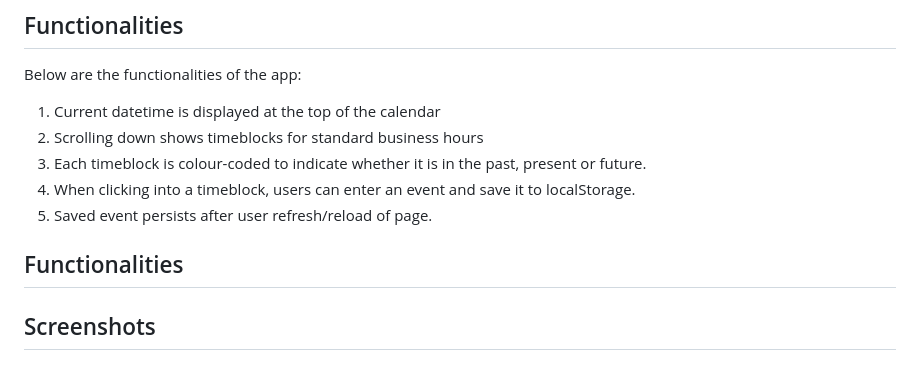
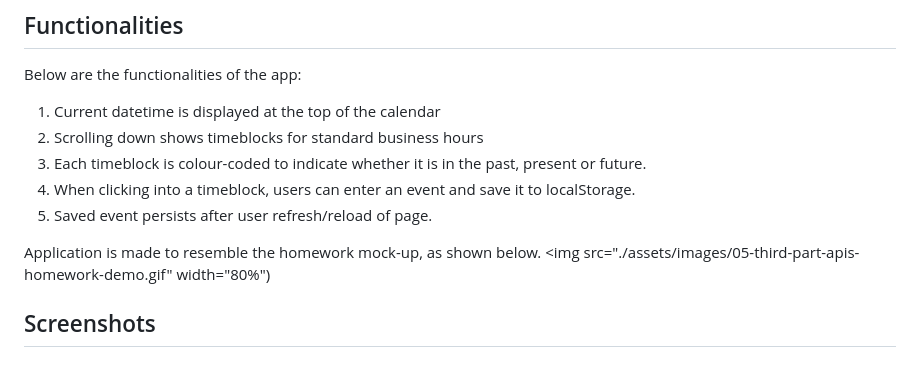
Before and after one commit to aaronauyoong/workdayscheduler, a Markdown page: README.md, the part around the change. Rendered like a GitHub page.

Commit message:
added images folder with homework mockup gif, added gif to README, cleaned code in HTML and js file for setTimeblockColor function (still WIP)

```diff
--- a/README.md
+++ b/README.md
@@ -20,6 +20,9 @@ Below are the functionalities of the app:
 4. When clicking into a timeblock, users can enter an event and save it to localStorage.
 5. Saved event persists after user refresh/reload of page.
 
-## Functionalities
+Application is made to resemble the homework mock-up, as shown below.
+</br>
+<img src="./assets/images/05-third-part-apis-homework-demo.gif" width="80%")
+
 
 ## Screenshots
```
Also changed, not shown: assets/images/05-third-party-apis-homework-demo.gif (added), 4 other files.
